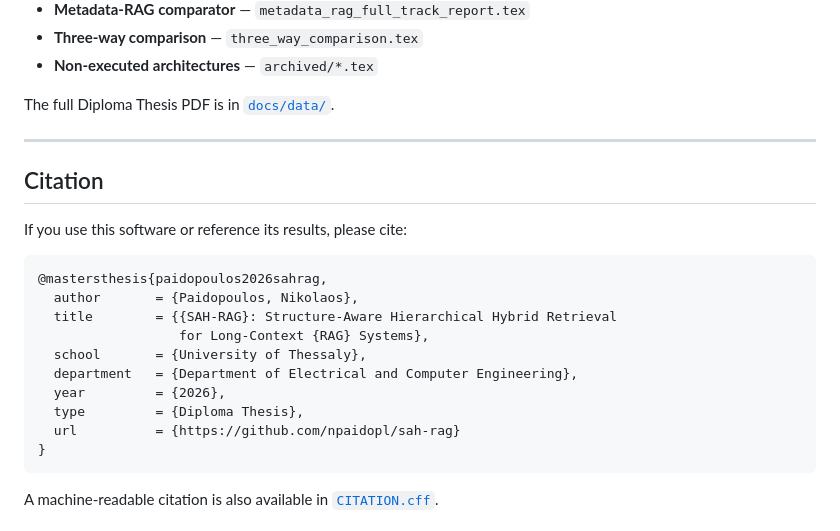
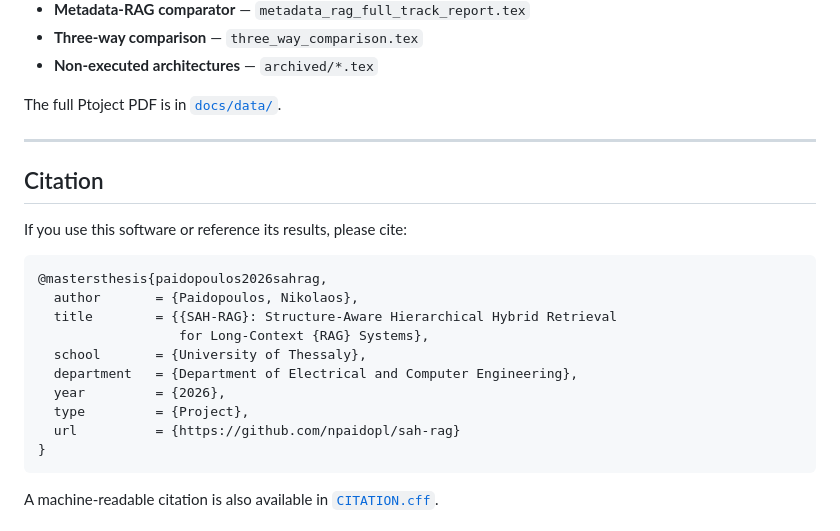
Before and after one commit to npaidopl/sah-rag, a Markdown page: README.md, the part around the change. Drawn GitHub-style.

````diff
--- a/README.md
+++ b/README.md
@@ -233,7 +233,7 @@ Written artifacts are available under [`docs/reports/`](docs/reports/):
 - **Three-way comparison** — `three_way_comparison.tex`
 - **Non-executed architectures** — `archived/*.tex`
 
-The full Diploma Thesis PDF is in [`docs/data/`](docs/data/).
+The full Ptoject PDF is in [`docs/data/`](docs/data/).
 
 ---
 
@@ -249,7 +249,7 @@ If you use this software or reference its results, please cite:
   school       = {University of Thessaly},
   department   = {Department of Electrical and Computer Engineering},
   year         = {2026},
-  type         = {Diploma Thesis},
+  type         = {Project},
   url          = {https://github.com/npaidopl/sah-rag}
 }
 ```
````
